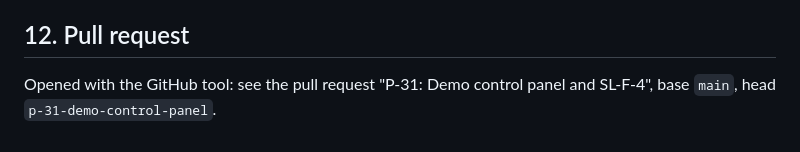
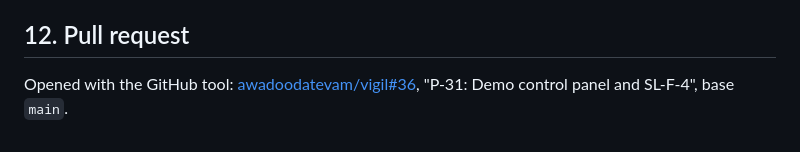
Before and after one commit to awadoodatevam/vigil, a Markdown page: docs/packages/P-31-report.md, the part around the change. Rendered like a GitHub page.

Commit message:
P-31: link the pull request in the report
Co-Authored-By: Claude Opus 5.5 <noreply@anthropic.com>
Claude-Session: https://claude.ai/code/session_01FA5AiMM5MVnBmQzc4QNb3o

```diff
--- a/docs/packages/P-31-report.md
+++ b/docs/packages/P-31-report.md
@@ -103,4 +103,4 @@ Done-check item 3, in the build session (cloud, lab profile `test`):
 
 ## 12. Pull request
 
-Opened with the GitHub tool: see the pull request "P-31: Demo control panel and SL-F-4", base `main`, head `p-31-demo-control-panel`.
+Opened with the GitHub tool: [awadoodatevam/vigil#36](https://github.com/awadoodatevam/vigil/pull/36), "P-31: Demo control panel and SL-F-4", base `main`.
```
